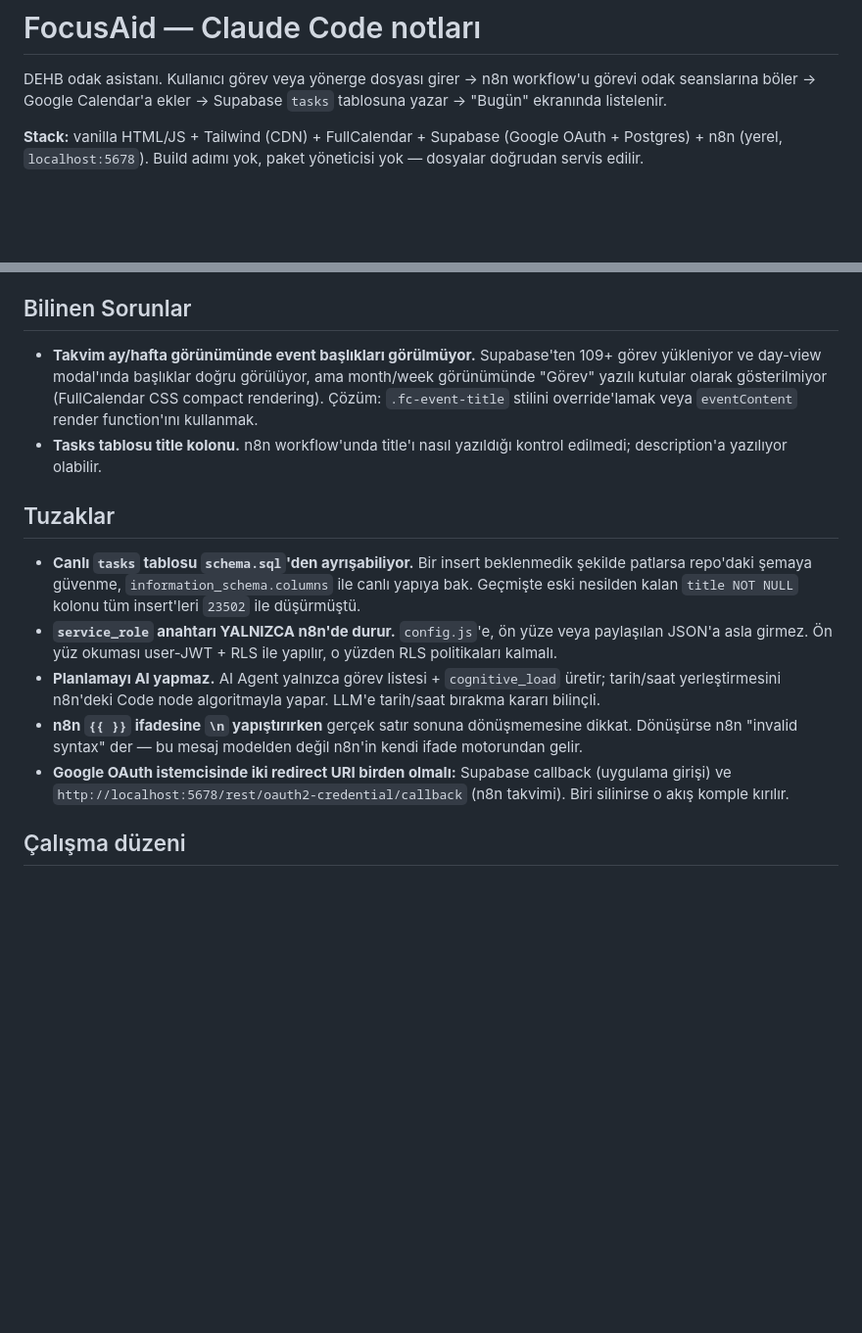
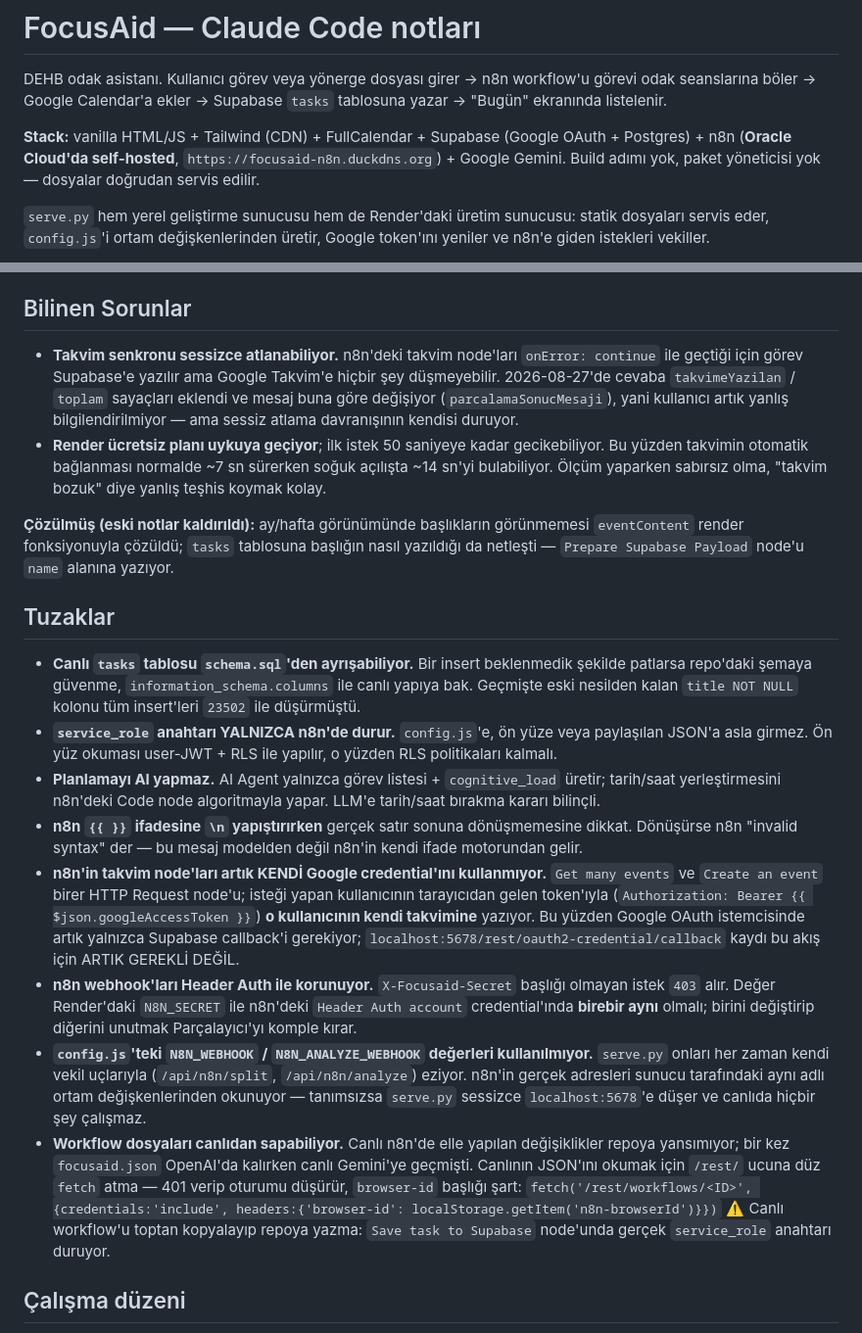
Before and after one commit to Tarikd-a11b/dehb-asistan, a Markdown page: CLAUDE.md, 2 parts joined by grey strips. Shown at 98% size. Rendered like a GitHub page; blank space fills up the shorter version.

```diff
--- a/CLAUDE.md
+++ b/CLAUDE.md
@@ -5,6 +5,11 @@ seanslarına böler → Google Calendar'a ekler → Supabase `tasks` tablosuna y
 listelenir.
 
 **Stack:** vanilla HTML/JS + Tailwind (CDN) + FullCalendar + Supabase (Google OAuth + Postgres) +
-n8n (yerel, `localhost:5678`). Build adımı yok, paket yöneticisi yok — dosyalar doğrudan servis edilir.
+n8n (**Oracle Cloud'da self-hosted**, `https://focusaid-n8n.duckdns.org`) + Google Gemini.
+Build adımı yok, paket yöneticisi yok — dosyalar doğrudan servis edilir.
+
+`serve.py` hem yerel geliştirme sunucusu hem de Render'daki üretim sunucusu: statik dosyaları
+servis eder, `config.js`'i ortam değişkenlerinden üretir, Google token'ını yeniler ve n8n'e
+giden istekleri vekiller.
 
 Bu dosya elle güncellenir; kullanıcı "CLAUDE.md'yi güncelle" dediğinde yenilenir, her değişiklikte değil.
@@ -81,12 +108,18 @@ gider; `sessionStorage` bayrağı sayesinde döngü oluşursa ikinci turda durup
 
 ## Bilinen Sorunlar
 
-- **Takvim ay/hafta görünümünde event başlıkları görülmüyor.** Supabase'ten 109+ görev yükleniyor ve
-  day-view modal'ında başlıklar doğru görülüyor, ama month/week görünümünde "Görev" yazılı kutular
-  olarak gösterilmiyor (FullCalendar CSS compact rendering). Çözüm: `.fc-event-title` stilini
-  override'lamak veya `eventContent` render function'ını kullanmak.
-- **Tasks tablosu title kolonu.** n8n workflow'unda title'ı nasıl yazıldığı kontrol edilmedi;
-  description'a yazılıyor olabilir.
+- **Takvim senkronu sessizce atlanabiliyor.** n8n'deki takvim node'ları `onError: continue` ile
+  geçtiği için görev Supabase'e yazılır ama Google Takvim'e hiçbir şey düşmeyebilir. 2026-08-27'de
+  cevaba `takvimeYazilan` / `toplam` sayaçları eklendi ve mesaj buna göre değişiyor
+  (`parcalamaSonucMesaji`), yani kullanıcı artık yanlış bilgilendirilmiyor — ama sessiz atlama
+  davranışının kendisi duruyor.
+- **Render ücretsiz planı uykuya geçiyor**; ilk istek 50 saniyeye kadar gecikebiliyor. Bu yüzden
+  takvimin otomatik bağlanması normalde ~7 sn sürerken soğuk açılışta ~14 sn'yi bulabiliyor.
+  Ölçüm yaparken sabırsız olma, "takvim bozuk" diye yanlış teşhis koymak kolay.
+
+**Çözülmüş (eski notlar kaldırıldı):** ay/hafta görünümünde başlıkların görünmemesi `eventContent`
+render fonksiyonuyla çözüldü; `tasks` tablosuna başlığın nasıl yazıldığı da netleşti —
+`Prepare Supabase Payload` node'u `name` alanına yazıyor.
 
 ## Tuzaklar
 
@@ -99,8 +132,24 @@ gider; `sessionStorage` bayrağı sayesinde döngü oluşursa ikinci turda durup
   yerleştirmesini n8n'deki Code node algoritmayla yapar. LLM'e tarih/saat bırakma kararı bilinçli.
 - **n8n `{{ }}` ifadesine `\n` yapıştırırken** gerçek satır sonuna dönüşmemesine dikkat. Dönüşürse n8n
   "invalid syntax" der — bu mesaj modelden değil n8n'in kendi ifade motorundan gelir.
-- **Google OAuth istemcisinde iki redirect URI birden olmalı:** Supabase callback (uygulama girişi) ve
-  `http://localhost:5678/rest/oauth2-credential/callback` (n8n takvimi). Biri silinirse o akış komple kırılır.
+- **n8n'in takvim node'ları artık KENDİ Google credential'ını kullanmıyor.** `Get many events` ve
+  `Create an event` birer HTTP Request node'u; isteği yapan kullanıcının tarayıcıdan gelen token'ıyla
+  (`Authorization: Bearer {{ $json.googleAccessToken }}`) **o kullanıcının kendi takvimine** yazıyor.
+  Bu yüzden Google OAuth istemcisinde artık yalnızca Supabase callback'i gerekiyor;
+  `localhost:5678/rest/oauth2-credential/callback` kaydı bu akış için ARTIK GEREKLİ DEĞİL.
+- **n8n webhook'ları Header Auth ile korunuyor.** `X-Focusaid-Secret` başlığı olmayan istek `403`
+  alır. Değer Render'daki `N8N_SECRET` ile n8n'deki `Header Auth account` credential'ında **birebir
+  aynı** olmalı; birini değiştirip diğerini unutmak Parçalayıcı'yı komple kırar.
+- **`config.js`'teki `N8N_WEBHOOK` / `N8N_ANALYZE_WEBHOOK` değerleri kullanılmıyor.** `serve.py`
+  onları her zaman kendi vekil uçlarıyla (`/api/n8n/split`, `/api/n8n/analyze`) eziyor. n8n'in gerçek
+  adresleri sunucu tarafındaki aynı adlı ortam değişkenlerinden okunuyor — tanımsızsa `serve.py`
+  sessizce `localhost:5678`'e düşer ve canlıda hiçbir şey çalışmaz.
+- **Workflow dosyaları canlıdan sapabiliyor.** Canlı n8n'de elle yapılan değişiklikler repoya
+  yansımıyor; bir kez `focusaid.json` OpenAI'da kalırken canlı Gemini'ye geçmişti. Canlının JSON'ını
+  okumak için `/rest/` ucuna düz `fetch` atma — 401 verip oturumu düşürür, `browser-id` başlığı şart:
+  `fetch('/rest/workflows/<ID>', {credentials:'include', headers:{'browser-id': localStorage.getItem('n8n-browserId')}})`
+  ⚠️ Canlı workflow'u toptan kopyalayıp repoya yazma: `Save task to Supabase` node'unda gerçek
+  `service_role` anahtarı duruyor.
 
 ## Çalışma düzeni
 
```
Also changed, not shown: other parts of CLAUDE.md (+29 -7 lines).
